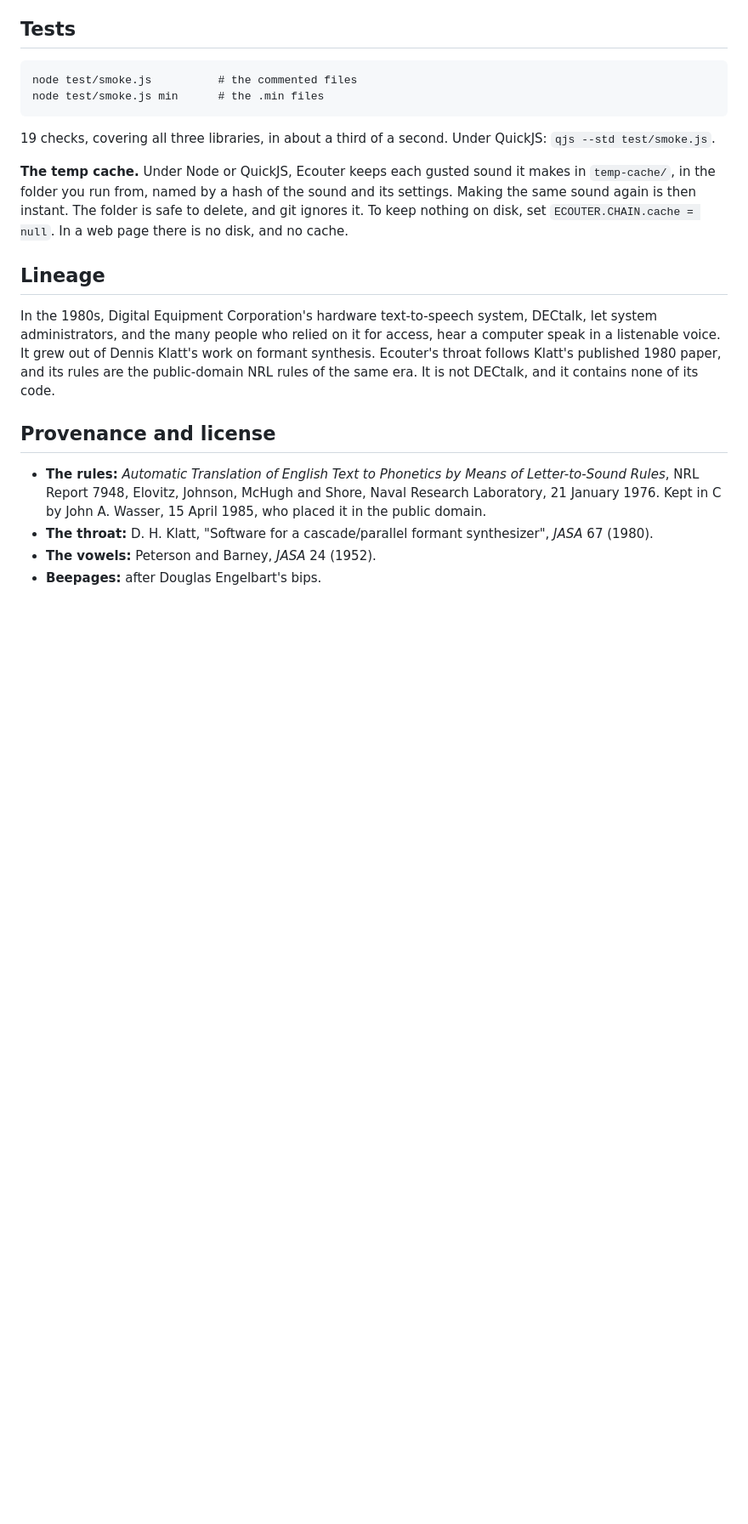
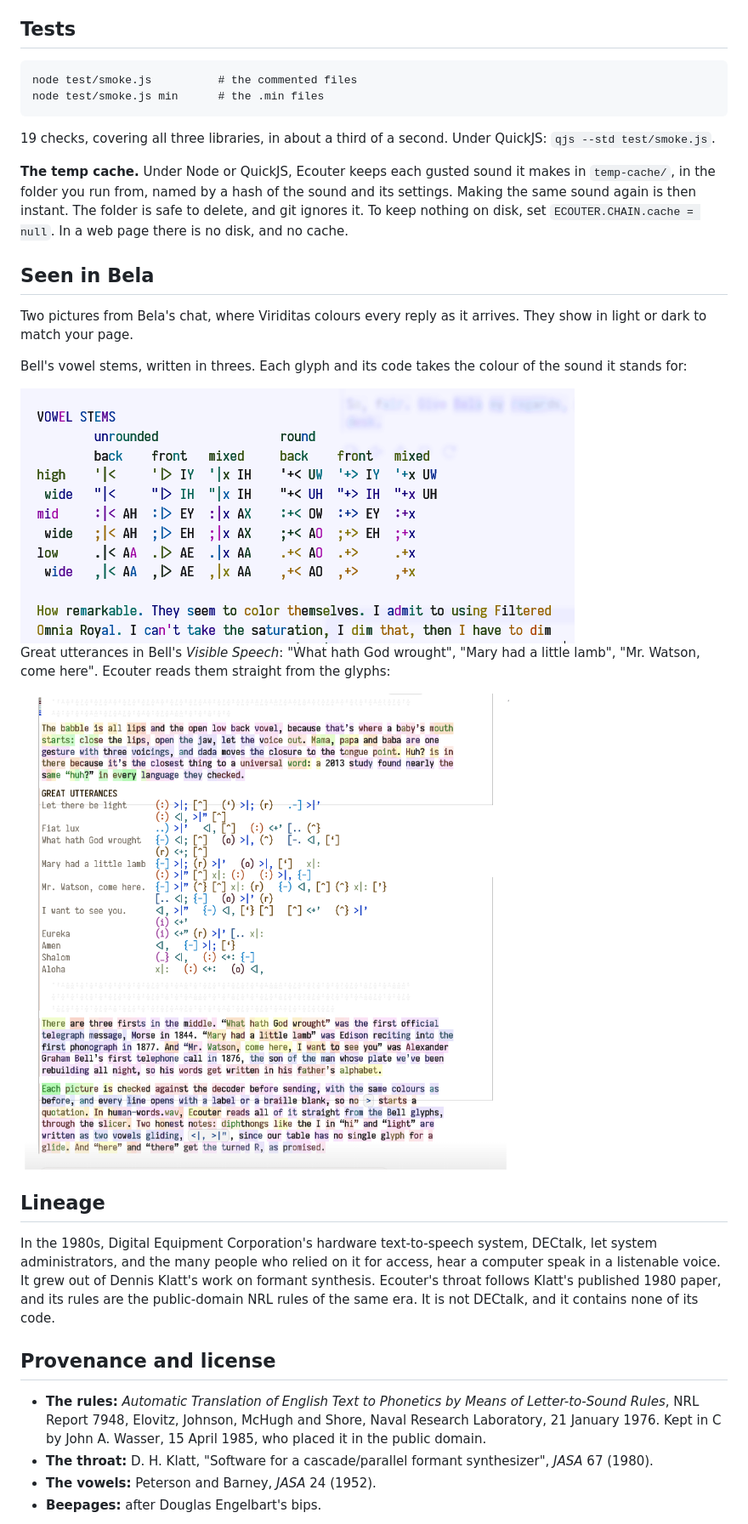
Before and after one commit to silberpunkt/ecouter, a Markdown page: README.md, the part around the change. Shown at 85% size. Drawn GitHub-style; pictures changed too: media/great-utterances-light.png (added), media/vowel-stems-light.png (added); blank space fills up the shorter version.

Commit message:
Seen in Bela: two pictures from the chat, light and dark

```diff
--- a/README.md
+++ b/README.md
@@ -95,6 +95,24 @@ node test/smoke.js min      # the .min files
 
 **The temp cache.** Under Node or QuickJS, Ecouter keeps each gusted sound it makes in `temp-cache/`, in the folder you run from, named by a hash of the sound and its settings. Making the same sound again is then instant. The folder is safe to delete, and git ignores it. To keep nothing on disk, set `ECOUTER.CHAIN.cache = null`. In a web page there is no disk, and no cache.
 
+## Seen in Bela
+
+Two pictures from Bela's chat, where Viriditas colours every reply as it arrives. They show in light or dark to match your page.
+
+Bell's vowel stems, written in threes. Each glyph and its code takes the colour of the sound it stands for:
+
+<picture>
+  <source media="(prefers-color-scheme: dark)" srcset="media/vowel-stems-dark.png">
+  <img alt="Bell's vowel stems in threes, each in the colour of its sound" src="media/vowel-stems-light.png" width="652">
+</picture>
+
+Great utterances in Bell's *Visible Speech*: "What hath God wrought", "Mary had a little lamb", "Mr. Watson, come here". Ecouter reads them straight from the glyphs:
+
+<picture>
+  <source media="(prefers-color-scheme: dark)" srcset="media/great-utterances-dark.png">
+  <img alt="Great utterances written in Bell's Visible Speech, coloured by tone" src="media/great-utterances-light.png" width="868">
+</picture>
+
 ## Lineage
 
 In the 1980s, Digital Equipment Corporation's hardware text-to-speech system, DECtalk, let system administrators, and the many people who relied on it for access, hear a computer speak in a listenable voice. It grew out of Dennis Klatt's work on formant synthesis. Ecouter's throat follows Klatt's published 1980 paper, and its rules are the public-domain NRL rules of the same era. It is not DECtalk, and it contains none of its code.
```
Also changed, not shown: media/great-utterances-dark.png (added), media/vowel-stems-dark.png (added).
